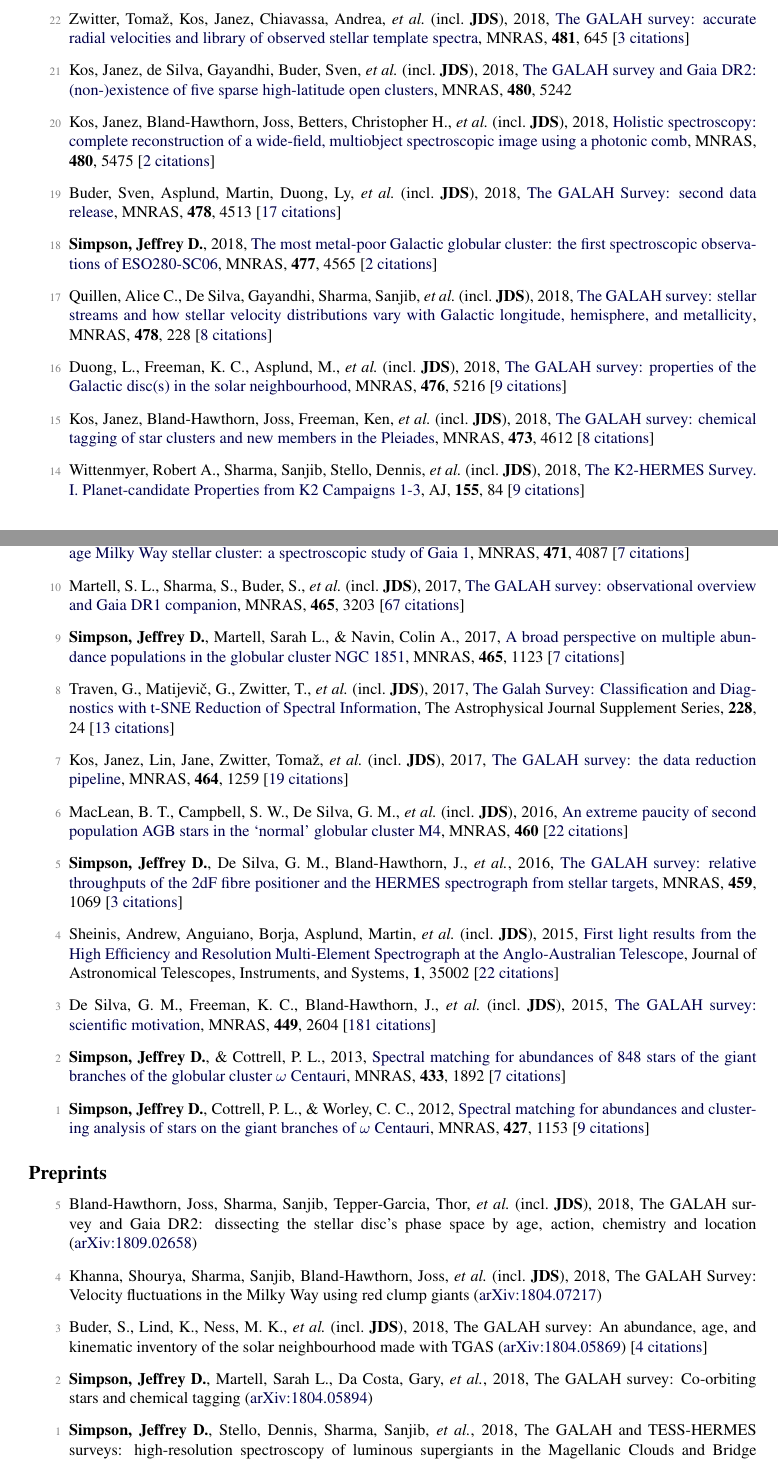
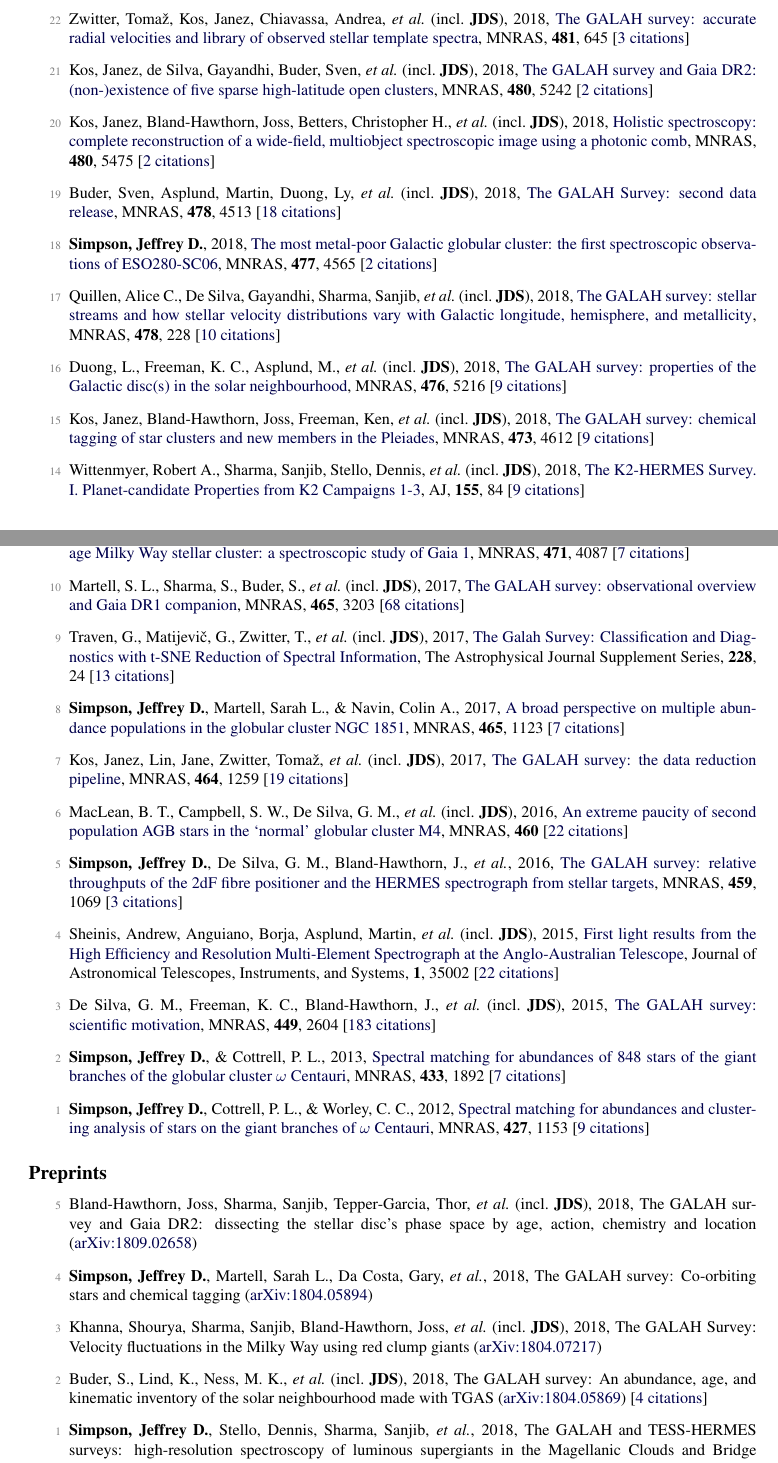
Before and after one commit to jeffreysimpson/new-cv, a LaTeX CV (cv.tex, which reads pubs_ref.tex, pubs_unref.tex): two parts of pages 1 and 2 of 4, joined at a grey line, cut so that both start at the same text. Compiled offline with pdfLaTeX.

Commit message:
update citations and publications

```diff
--- a/pubs_ref.tex
+++ b/pubs_ref.tex
@@ -2,19 +2,19 @@
 
 \item[{\color{numcolor}\scriptsize22}] Zwitter, Toma{\v{z}}, Kos, Janez, Chiavassa, Andrea, \etal\ (incl.\ \textbf{JDS}), 2018, \doi{10.1093/mnras/sty2293}{The GALAH survey: accurate radial velocities and library of observed stellar template spectra}, \mnras, \textbf{481}, 645 [\href{https://ui.adsabs.harvard.edu/#abs/2018MNRAS.481..645Z}{3~citations}]
 
-\item[{\color{numcolor}\scriptsize21}] Kos, Janez, de Silva, Gayandhi, Buder, Sven, \etal\ (incl.\ \textbf{JDS}), 2018, \doi{10.1093/mnras/sty2171}{The GALAH survey and Gaia DR2: (non-)existence of five sparse high-latitude open clusters}, \mnras, \textbf{480}, 5242
+\item[{\color{numcolor}\scriptsize21}] Kos, Janez, de Silva, Gayandhi, Buder, Sven, \etal\ (incl.\ \textbf{JDS}), 2018, \doi{10.1093/mnras/sty2171}{The GALAH survey and Gaia DR2: (non-)existence of five sparse high-latitude open clusters}, \mnras, \textbf{480}, 5242 [\href{https://ui.adsabs.harvard.edu/#abs/2018MNRAS.480.5242K}{2~citations}]
 
 \item[{\color{numcolor}\scriptsize20}] Kos, Janez, Bland-Hawthorn, Joss, Betters, Christopher H., \etal\ (incl.\ \textbf{JDS}), 2018, \doi{10.1093/mnras/sty2175}{Holistic spectroscopy: complete reconstruction of a wide-field, multiobject spectroscopic image using a photonic comb}, \mnras, \textbf{480}, 5475 [\href{https://ui.adsabs.harvard.edu/#abs/2018MNRAS.480.5475K}{2~citations}]
 
-\item[{\color{numcolor}\scriptsize19}] Buder, Sven, Asplund, Martin, Duong, Ly, \etal\ (incl.\ \textbf{JDS}), 2018, \doi{10.1093/mnras/sty1281}{The GALAH Survey: second data release}, \mnras, \textbf{478}, 4513 [\href{https://ui.adsabs.harvard.edu/#abs/2018MNRAS.478.4513B}{17~citations}]
+\item[{\color{numcolor}\scriptsize19}] Buder, Sven, Asplund, Martin, Duong, Ly, \etal\ (incl.\ \textbf{JDS}), 2018, \doi{10.1093/mnras/sty1281}{The GALAH Survey: second data release}, \mnras, \textbf{478}, 4513 [\href{https://ui.adsabs.harvard.edu/#abs/2018MNRAS.478.4513B}{18~citations}]
 
 \item[{\color{numcolor}\scriptsize18}] \textbf{Simpson, Jeffrey D.}, 2018, \doi{10.1093/mnras/sty847}{The most metal-poor Galactic globular cluster: the first spectroscopic observations of ESO280-SC06}, \mnras, \textbf{477}, 4565 [\href{https://ui.adsabs.harvard.edu/#abs/2018MNRAS.477.4565S}{2~citations}]
 
-\item[{\color{numcolor}\scriptsize17}] Quillen, Alice C., De Silva, Gayandhi, Sharma, Sanjib, \etal\ (incl.\ \textbf{JDS}), 2018, \doi{10.1093/mnras/sty865}{The GALAH survey: stellar streams and how stellar velocity distributions vary with Galactic longitude, hemisphere, and metallicity}, \mnras, \textbf{478}, 228 [\href{https://ui.adsabs.harvard.edu/#abs/2018MNRAS.478..228Q}{8~citations}]
+\item[{\color{numcolor}\scriptsize17}] Quillen, Alice C., De Silva, Gayandhi, Sharma, Sanjib, \etal\ (incl.\ \textbf{JDS}), 2018, \doi{10.1093/mnras/sty865}{The GALAH survey: stellar streams and how stellar velocity distributions vary with Galactic longitude, hemisphere, and metallicity}, \mnras, \textbf{478}, 228 [\href{https://ui.adsabs.harvard.edu/#abs/2018MNRAS.478..228Q}{10~citations}]
 
 \item[{\color{numcolor}\scriptsize16}] Duong, L., Freeman, K. C., Asplund, M., \etal\ (incl.\ \textbf{JDS}), 2018, \doi{10.1093/mnras/sty525}{The GALAH survey: properties of the Galactic disc(s) in the solar neighbourhood}, \mnras, \textbf{476}, 5216 [\href{https://ui.adsabs.harvard.edu/#abs/2018MNRAS.476.5216D}{9~citations}]
 
-\item[{\color{numcolor}\scriptsize15}] Kos, Janez, Bland-Hawthorn, Joss, Freeman, Ken, \etal\ (incl.\ \textbf{JDS}), 2018, \doi{10.1093/mnras/stx2637}{The GALAH survey: chemical tagging of star clusters and new members in the Pleiades}, \mnras, \textbf{473}, 4612 [\href{https://ui.adsabs.harvard.edu/#abs/2018MNRAS.473.4612K}{8~citations}]
+\item[{\color{numcolor}\scriptsize15}] Kos, Janez, Bland-Hawthorn, Joss, Freeman, Ken, \etal\ (incl.\ \textbf{JDS}), 2018, \doi{10.1093/mnras/stx2637}{The GALAH survey: chemical tagging of star clusters and new members in the Pleiades}, \mnras, \textbf{473}, 4612 [\href{https://ui.adsabs.harvard.edu/#abs/2018MNRAS.473.4612K}{9~citations}]
 
 \item[{\color{numcolor}\scriptsize14}] Wittenmyer, Robert A., Sharma, Sanjib, Stello, Dennis, \etal\ (incl.\ \textbf{JDS}), 2018, \doi{10.3847/1538-3881/aaa3e4}{The K2-HERMES Survey. I. Planet-candidate Properties from K2 Campaigns 1-3}, \aj, \textbf{155}, 84 [\href{https://ui.adsabs.harvard.edu/#abs/2018AJ....155...84W}{9~citations}]
 
@@ -24,11 +24,11 @@
 
 \item[{\color{numcolor}\scriptsize11}] \textbf{Simpson, Jeffrey D.}, De Silva, G. M., Martell, S. L., \etal, 2017, \doi{10.1093/mnras/stx1892}{Siriusly, a newly identified intermediate-age Milky Way stellar cluster: a spectroscopic study of Gaia 1}, \mnras, \textbf{471}, 4087 [\href{https://ui.adsabs.harvard.edu/#abs/2017MNRAS.471.4087S}{7~citations}]
 
-\item[{\color{numcolor}\scriptsize10}] Martell, S. L., Sharma, S., Buder, S., \etal\ (incl.\ \textbf{JDS}), 2017, \doi{10.1093/mnras/stw2835}{The GALAH survey: observational overview and Gaia DR1 companion}, \mnras, \textbf{465}, 3203 [\href{https://ui.adsabs.harvard.edu/#abs/2017MNRAS.465.3203M}{67~citations}]
+\item[{\color{numcolor}\scriptsize10}] Martell, S. L., Sharma, S., Buder, S., \etal\ (incl.\ \textbf{JDS}), 2017, \doi{10.1093/mnras/stw2835}{The GALAH survey: observational overview and Gaia DR1 companion}, \mnras, \textbf{465}, 3203 [\href{https://ui.adsabs.harvard.edu/#abs/2017MNRAS.465.3203M}{68~citations}]
 
-\item[{\color{numcolor}\scriptsize9}] \textbf{Simpson, Jeffrey D.}, Martell, Sarah L., \& Navin, Colin A., 2017, \doi{10.1093/mnras/stw2781}{A broad perspective on multiple abundance populations in the globular cluster NGC 1851}, \mnras, \textbf{465}, 1123 [\href{https://ui.adsabs.harvard.edu/#abs/2017MNRAS.465.1123S}{7~citations}]
+\item[{\color{numcolor}\scriptsize9}] Traven, G., Matijevi{\v{c}}, G., Zwitter, T., \etal\ (incl.\ \textbf{JDS}), 2017, \doi{10.3847/1538-4365/228/2/24}{The Galah Survey: Classification and Diagnostics with t-SNE Reduction of Spectral Information}, The Astrophysical Journal Supplement Series, \textbf{228}, 24 [\href{https://ui.adsabs.harvard.edu/#abs/2017ApJS..228...24T}{13~citations}]
 
-\item[{\color{numcolor}\scriptsize8}] Traven, G., Matijevi{\v{c}}, G., Zwitter, T., \etal\ (incl.\ \textbf{JDS}), 2017, \doi{10.3847/1538-4365/228/2/24}{The Galah Survey: Classification and Diagnostics with t-SNE Reduction of Spectral Information}, The Astrophysical Journal Supplement Series, \textbf{228}, 24 [\href{https://ui.adsabs.harvard.edu/#abs/2017ApJS..228...24T}{13~citations}]
+\item[{\color{numcolor}\scriptsize8}] \textbf{Simpson, Jeffrey D.}, Martell, Sarah L., \& Navin, Colin A., 2017, \doi{10.1093/mnras/stw2781}{A broad perspective on multiple abundance populations in the globular cluster NGC 1851}, \mnras, \textbf{465}, 1123 [\href{https://ui.adsabs.harvard.edu/#abs/2017MNRAS.465.1123S}{7~citations}]
 
 \item[{\color{numcolor}\scriptsize7}] Kos, Janez, Lin, Jane, Zwitter, Toma{\v{z}}, \etal\ (incl.\ \textbf{JDS}), 2017, \doi{10.1093/mnras/stw2064}{The GALAH survey: the data reduction pipeline}, \mnras, \textbf{464}, 1259 [\href{https://ui.adsabs.harvard.edu/#abs/2017MNRAS.464.1259K}{19~citations}]
 
@@ -38,7 +38,7 @@
 
 \item[{\color{numcolor}\scriptsize4}] Sheinis, Andrew, Anguiano, Borja, Asplund, Martin, \etal\ (incl.\ \textbf{JDS}), 2015, \doi{10.1117/1.JATIS.1.3.035002}{First light results from the High Efficiency and Resolution Multi-Element Spectrograph at the Anglo-Australian Telescope}, Journal of Astronomical Telescopes, Instruments, and Systems, \textbf{1}, 35002 [\href{https://ui.adsabs.harvard.edu/#abs/2015JATIS...1c5002S}{22~citations}]
 
-\item[{\color{numcolor}\scriptsize3}] De Silva, G. M., Freeman, K. C., Bland-Hawthorn, J., \etal\ (incl.\ \textbf{JDS}), 2015, \doi{10.1093/mnras/stv327}{The GALAH survey: scientific motivation}, \mnras, \textbf{449}, 2604 [\href{https://ui.adsabs.harvard.edu/#abs/2015MNRAS.449.2604D}{181~citations}]
+\item[{\color{numcolor}\scriptsize3}] De Silva, G. M., Freeman, K. C., Bland-Hawthorn, J., \etal\ (incl.\ \textbf{JDS}), 2015, \doi{10.1093/mnras/stv327}{The GALAH survey: scientific motivation}, \mnras, \textbf{449}, 2604 [\href{https://ui.adsabs.harvard.edu/#abs/2015MNRAS.449.2604D}{183~citations}]
 
 \item[{\color{numcolor}\scriptsize2}] \textbf{Simpson, Jeffrey D.}, \& Cottrell, P. L., 2013, \doi{10.1093/mnras/stt857}{Spectral matching for abundances of 848 stars of the giant branches of the globular cluster {\ensuremath{\omega}} Centauri}, \mnras, \textbf{433}, 1892 [\href{https://ui.adsabs.harvard.edu/#abs/2013MNRAS.433.1892S}{7~citations}]
 
--- a/pubs_unref.tex
+++ b/pubs_unref.tex
@@ -1,9 +1,9 @@
 \item[{\color{numcolor}\scriptsize5}] Bland-Hawthorn, Joss, Sharma, Sanjib, Tepper-Garcia, Thor, \etal\ (incl.\ \textbf{JDS}), 2018, The GALAH survey and Gaia DR2: dissecting the stellar disc's phase space by age, action, chemistry and location (\arxiv{1809.02658})
 
-\item[{\color{numcolor}\scriptsize4}] Khanna, Shourya, Sharma, Sanjib, Bland-Hawthorn, Joss, \etal\ (incl.\ \textbf{JDS}), 2018, The GALAH Survey: Velocity fluctuations in the Milky Way using red clump giants (\arxiv{1804.07217})
+\item[{\color{numcolor}\scriptsize4}] \textbf{Simpson, Jeffrey D.}, Martell, Sarah L., Da Costa, Gary, \etal, 2018, The GALAH survey: Co-orbiting stars and chemical tagging (\arxiv{1804.05894})
 
-\item[{\color{numcolor}\scriptsize3}] Buder, S., Lind, K., Ness, M. K., \etal\ (incl.\ \textbf{JDS}), 2018, The GALAH survey: An abundance, age, and kinematic inventory of the solar neighbourhood made with TGAS (\arxiv{1804.05869}) [\href{https://ui.adsabs.harvard.edu/#abs/2018arXiv180405869B}{4~citations}]
+\item[{\color{numcolor}\scriptsize3}] Khanna, Shourya, Sharma, Sanjib, Bland-Hawthorn, Joss, \etal\ (incl.\ \textbf{JDS}), 2018, The GALAH Survey: Velocity fluctuations in the Milky Way using red clump giants (\arxiv{1804.07217})
 
-\item[{\color{numcolor}\scriptsize2}] \textbf{Simpson, Jeffrey D.}, Martell, Sarah L., Da Costa, Gary, \etal, 2018, The GALAH survey: Co-orbiting stars and chemical tagging (\arxiv{1804.05894})
+\item[{\color{numcolor}\scriptsize2}] Buder, S., Lind, K., Ness, M. K., \etal\ (incl.\ \textbf{JDS}), 2018, The GALAH survey: An abundance, age, and kinematic inventory of the solar neighbourhood made with TGAS (\arxiv{1804.05869}) [\href{https://ui.adsabs.harvard.edu/#abs/2018arXiv180405869B}{4~citations}]
 
 \item[{\color{numcolor}\scriptsize1}] \textbf{Simpson, Jeffrey D.}, Stello, Dennis, Sharma, Sanjib, \etal, 2018, The GALAH and TESS-HERMES surveys: high-resolution spectroscopy of luminous supergiants in the Magellanic Clouds and Bridge (\arxiv{1804.05900})
```
Also changed, not shown: pubs_summary.tex (+1 -1 lines), 1 other file.
